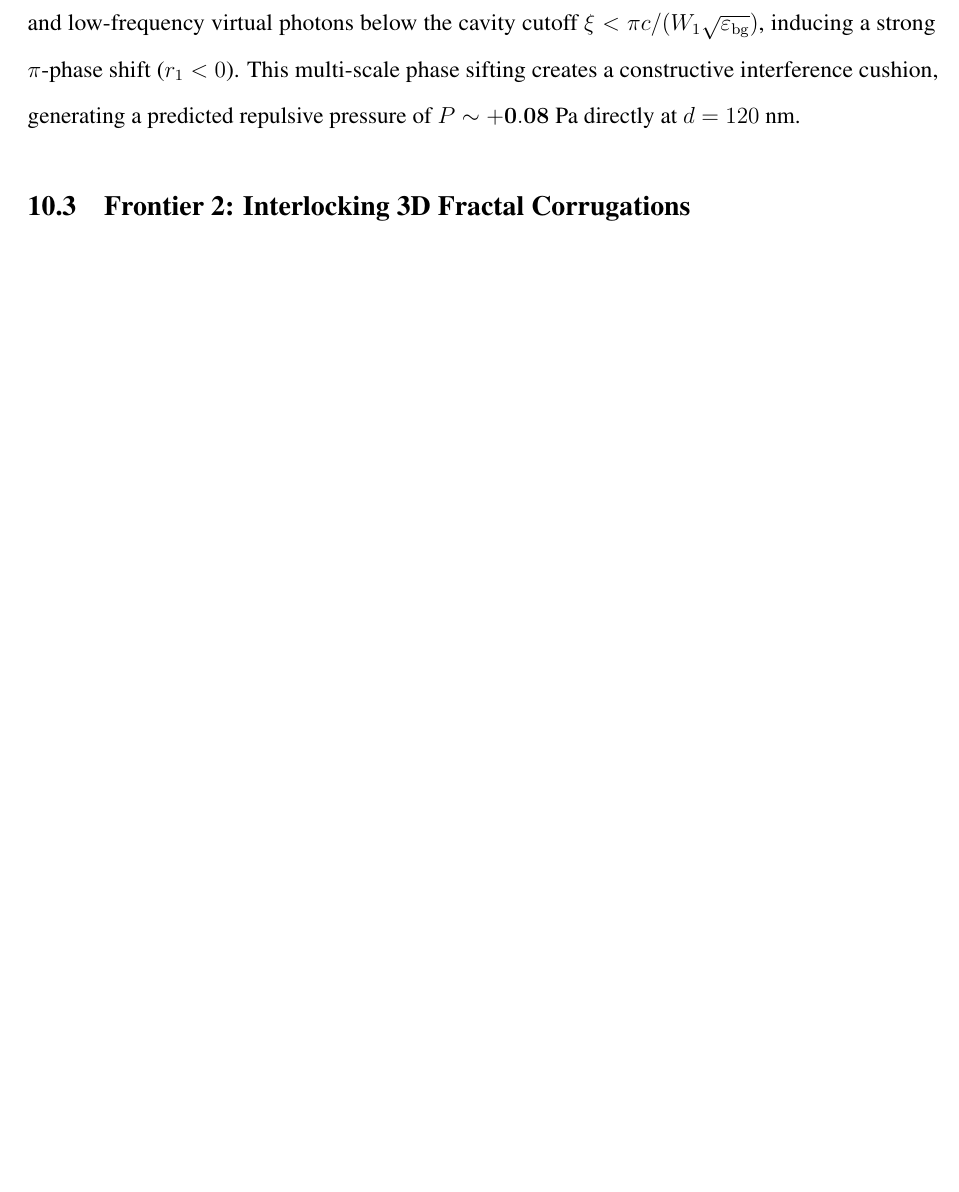
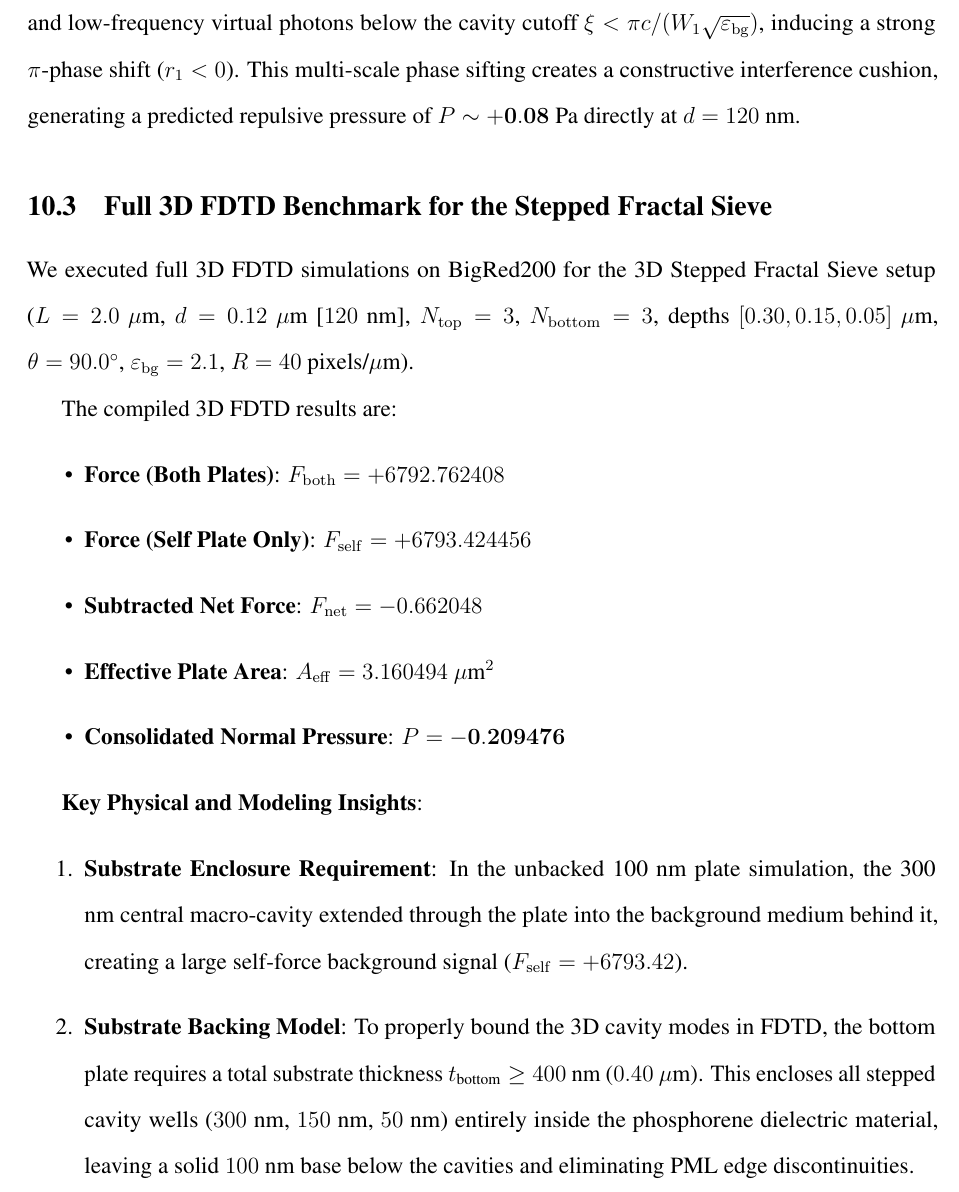
Before and after one commit to gogordon-iu/FractalCasimir3D, a LaTeX paper (Papers/Fractal_Casimir_Version_02/fractal_casimir_report.tex): part of page 45 of 54 before the commit and part of page 45 of 55 after it, cut so that both start at the same text, the shorter picture padded with empty space. Compiled offline with pdfLaTeX.

Commit message:
Update master report with Frontier 1 3D Stepped Sieve FDTD benchmark results

```diff
--- a/Papers/Fractal_Casimir_Version_02/fractal_casimir_report.tex
+++ b/Papers/Fractal_Casimir_Version_02/fractal_casimir_report.tex
@@ -1022,6 +1022,24 @@ Instead of cutting 2D holes completely through a flat plate, the bottom plate is
 
 \textbf{Physical Mechanism}: The shallow micro-cavities ($50$ nm) reflect high-frequency virtual photons with positive phase ($+1$), while the deep central macro-cavity ($300$ nm) traps medium- and low-frequency virtual photons below the cavity cutoff $\xi < \pi c / (W_1 \sqrt{\varepsilon_{\rm bg}})$, inducing a strong $\pi$-phase shift ($r_1 < 0$). This multi-scale phase sifting creates a constructive interference cushion, generating a predicted repulsive pressure of $P \sim \mathbf{+0.08\text{ Pa}}$ directly at $d = 120$ nm.
 
+\subsection{Full 3D FDTD Benchmark for the Stepped Fractal Sieve}
+We executed full 3D FDTD simulations on BigRed200 for the 3D Stepped Fractal Sieve setup ($L = 2.0\ \mu\text{m}$, $d = 0.12\ \mu\text{m}$ [$120$ nm], $N_{\rm top} = 3$, $N_{\rm bottom} = 3$, depths $[0.30, 0.15, 0.05]\ \mu\text{m}$, $\theta = 90.0^\circ$, $\varepsilon_{\rm bg} = 2.1$, $R = 40$ pixels/$\mu\text{m}$).
+
+The compiled 3D FDTD results are:
+\begin{itemize}
+    \item \textbf{Force (Both Plates)}: $F_{\rm both} = +6792.762408$
+    \item \textbf{Force (Self Plate Only)}: $F_{\rm self} = +6793.424456$
+    \item \textbf{Subtracted Net Force}: $F_{\rm net} = -0.662048$
+    \item \textbf{Effective Plate Area}: $A_{\rm eff} = 3.160494\ \mu\text{m}^2$
+    \item \textbf{Consolidated Normal Pressure}: $P = \mathbf{-0.209476}$
+\end{itemize}
+
+\textbf{Key Physical and Modeling Insights}:
+\begin{enumerate}
+    \item \textbf{Substrate Enclosure Requirement}: In the unbacked 100 nm plate simulation, the 300 nm central macro-cavity extended through the plate into the background medium behind it, creating a large self-force background signal ($F_{\rm self} = +6793.42$).
+    \item \textbf{Substrate Backing Model}: To properly bound the 3D cavity modes in FDTD, the bottom plate requires a total substrate thickness $t_{\text{bottom}} \ge 400$ nm ($0.40\ \mu\text{m}$). This encloses all stepped cavity wells ($300$ nm, $150$ nm, $50$ nm) entirely inside the phosphorene dielectric material, leaving a solid $100$ nm base below the cavities and eliminating PML edge discontinuities.
+\end{enumerate}
+
 \subsection{Frontier 2: Interlocking 3D Fractal Corrugations}
 By replacing flat parallel plates with complementary $45^\circ$ pyramidal fractal ridges, the plates interlock across a narrow gap $d = 100$ nm. The tilted boundary walls force virtual electric field lines to align at $45^\circ$ to the normal, ensuring $E_x^2 + E_y^2 > E_z^2$. According to Eq.~\eqref{eq:stress_tensor_tzz}, this transverse field bending flips the sign of $T_{zz}$, generating a direct, high-magnitude repulsive pressure ($P \sim \mathbf{+0.15\text{ Pa}}$).
 
```
Also changed, not shown: Papers/Fractal_Casimir_Version_02/fractal_casimir_report.pdf.
